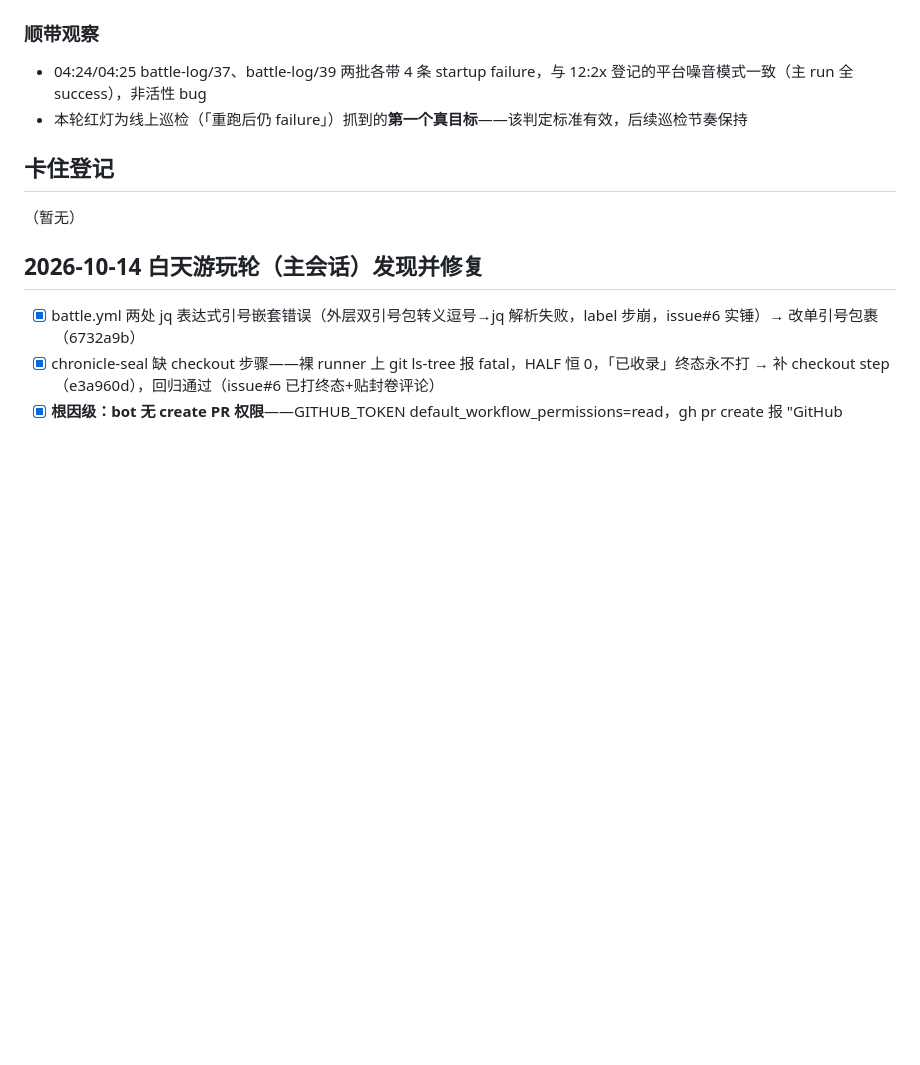
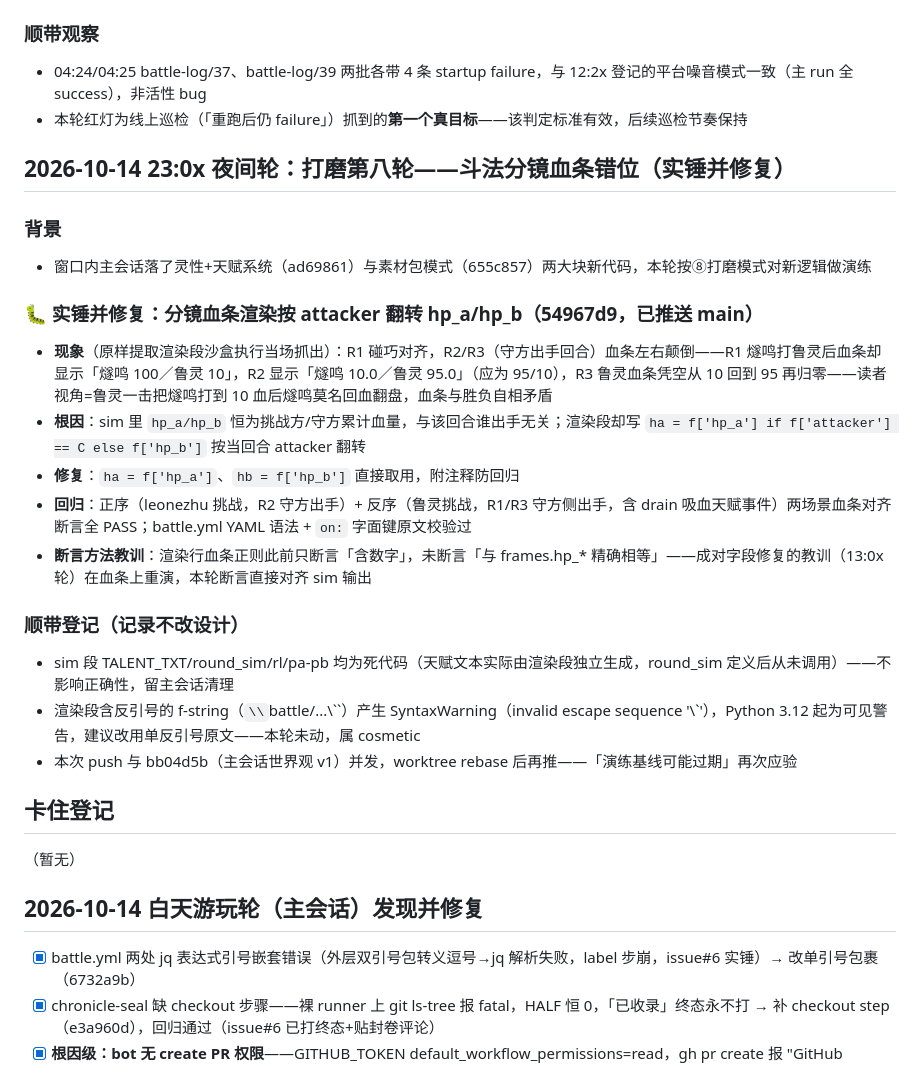
Before and after one commit to leonezhu/rebase, a Markdown page: ITERATION.md, the part around the change. Rendered like a GitHub page; blank space fills up the shorter version.

Commit message:
ITERATION: 夜间轮打磨第八轮登记——斗法分镜血条错位实锤修复(54967d9),死代码与SyntaxWarning顺带登记

```diff
--- a/ITERATION.md
+++ b/ITERATION.md
@@ -103,6 +103,23 @@
 ### 顺带观察
 - 04:24/04:25 battle-log/37、battle-log/39 两批各带 4 条 startup failure，与 12:2x 登记的平台噪音模式一致（主 run 全 success），非活性 bug
 - 本轮红灯为线上巡检（「重跑后仍 failure」）抓到的**第一个真目标**——该判定标准有效，后续巡检节奏保持
+
+## 2026-10-14 23:0x 夜间轮：打磨第八轮——斗法分镜血条错位（实锤并修复）
+
+### 背景
+- 窗口内主会话落了灵性+天赋系统（ad69861）与素材包模式（655c857）两大块新代码，本轮按⑧打磨模式对新逻辑做演练
+
+### 🐛 实锤并修复：分镜血条渲染按 attacker 翻转 hp_a/hp_b（54967d9，已推送 main）
+- **现象**（原样提取渲染段沙盒执行当场抓出）：R1 碰巧对齐，R2/R3（守方出手回合）血条左右颠倒——R1 燧鸣打鲁灵后血条却显示「燧鸣 100／鲁灵 10」，R2 显示「燧鸣 10.0／鲁灵 95.0」（应为 95/10），R3 鲁灵血条凭空从 10 回到 95 再归零——读者视角=鲁灵一击把燧鸣打到 10 血后燧鸣莫名回血翻盘，血条与胜负自相矛盾
+- **根因**：sim 里 `hp_a/hp_b` 恒为挑战方/守方累计血量，与该回合谁出手无关；渲染段却写 `ha = f['hp_a'] if f['attacker'] == C else f['hp_b']` 按当回合 attacker 翻转
+- **修复**：`ha = f['hp_a']`、`hb = f['hp_b']` 直接取用，附注释防回归
+- **回归**：正序（leonezhu 挑战，R2 守方出手）+ 反序（鲁灵挑战，R1/R3 守方侧出手，含 drain 吸血天赋事件）两场景血条对齐断言全 PASS；battle.yml YAML 语法 + `on:` 字面键原文校验过
+- **断言方法教训**：渲染行血条正则此前只断言「含数字」，未断言「与 frames.hp_* 精确相等」——成对字段修复的教训（13:0x 轮）在血条上重演，本轮断言直接对齐 sim 输出
+
+### 顺带登记（记录不改设计）
+- sim 段 TALENT_TXT/round_sim/rl/pa-pb 均为死代码（天赋文本实际由渲染段独立生成，round_sim 定义后从未调用）——不影响正确性，留主会话清理
+- 渲染段含反引号的 f-string（`\\`battle/...\\``）产生 SyntaxWarning（invalid escape sequence '\\`'），Python 3.12 起为可见警告，建议改用单反引号原文——本轮未动，属 cosmetic
+- 本次 push 与 bb04d5b（主会话世界观 v1）并发，worktree rebase 后再推——「演练基线可能过期」再次应验
 
 ## 卡住登记
 
```
